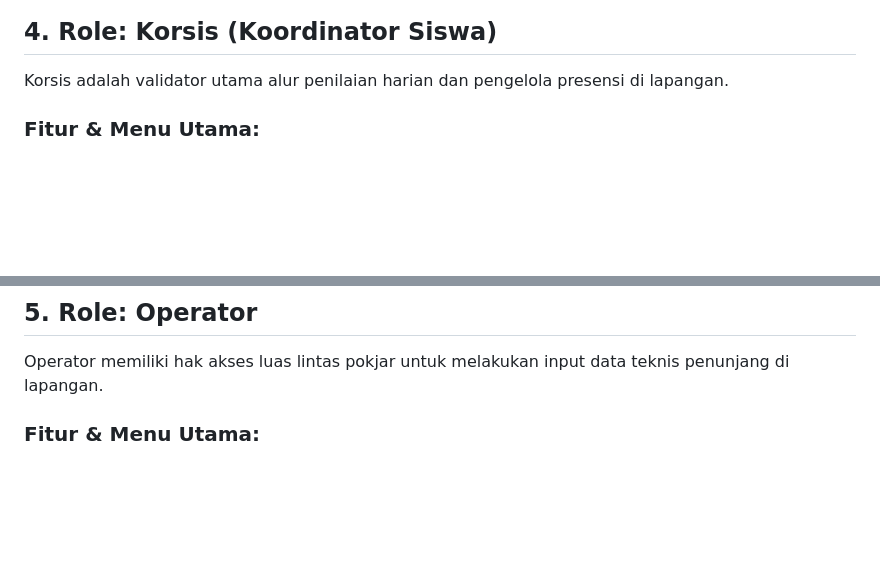
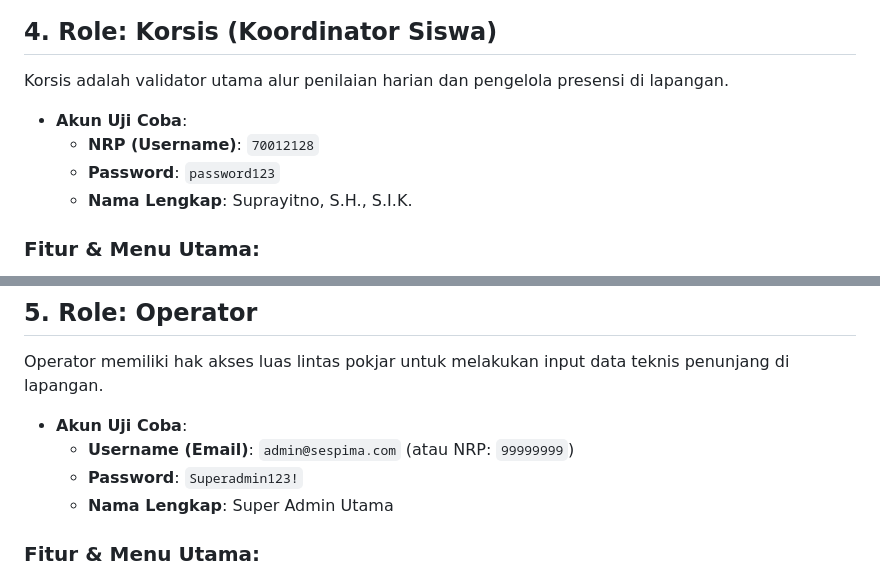
Before and after one commit to dafayape/sespimma-mobile, a Markdown page: Guide-mobile.md, 2 parts joined by grey strips. GitHub-like rendering; blank space fills up the shorter version.

```diff
--- a/Guide-mobile.md
+++ b/Guide-mobile.md
@@ -66,6 +84,12 @@ Gadik bertanggung jawab atas pilar penilaian Akademik melalui pengajaran dan tug
 
 ## 4. Role: Korsis (Koordinator Siswa)
 Korsis adalah validator utama alur penilaian harian dan pengelola presensi di lapangan.
+
+* **Akun Uji Coba**:
+  * **NRP (Username)**: `70012128`
+  * **Password**: `password123`
+  * **Nama Lengkap**: Suprayitno, S.H., S.I.K.
+
 
 ### Fitur & Menu Utama:
 * **Inbox Approval (Persetujuan)**:
@@ -84,6 +108,12 @@ Korsis adalah validator utama alur penilaian harian dan pengelola presensi di la
 ## 5. Role: Operator
 Operator memiliki hak akses luas lintas pokjar untuk melakukan input data teknis penunjang di lapangan.
 
+* **Akun Uji Coba**:
+  * **Username (Email)**: `admin@sespima.com` (atau NRP: `99999999`)
+  * **Password**: `Superadmin123!`
+  * **Nama Lengkap**: Super Admin Utama
+
+
 ### Fitur & Menu Utama:
 * **Input Data Samapta (Jasmani)**:
   * Menginput hasil tes fisik Serdik: Samapta A (Lari 12 menit) dan Samapta B (Pull Up, Sit Up, Push Up, Shuttle Run). Sistem akan menghitung otomatis skor konversinya ke skala 0-100.
```
Also changed, not shown: other parts of Guide-mobile.md (+18 -0 lines).
